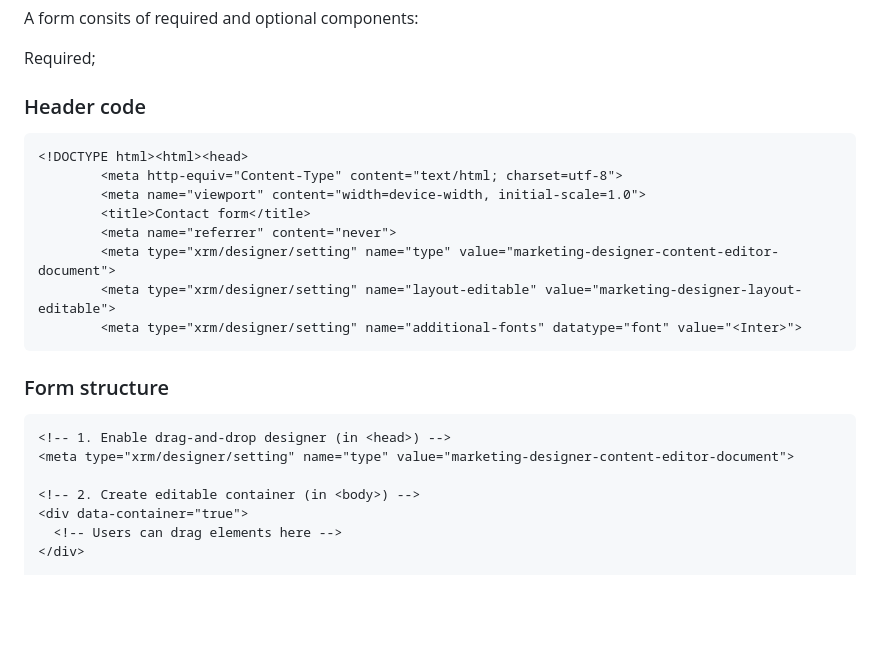
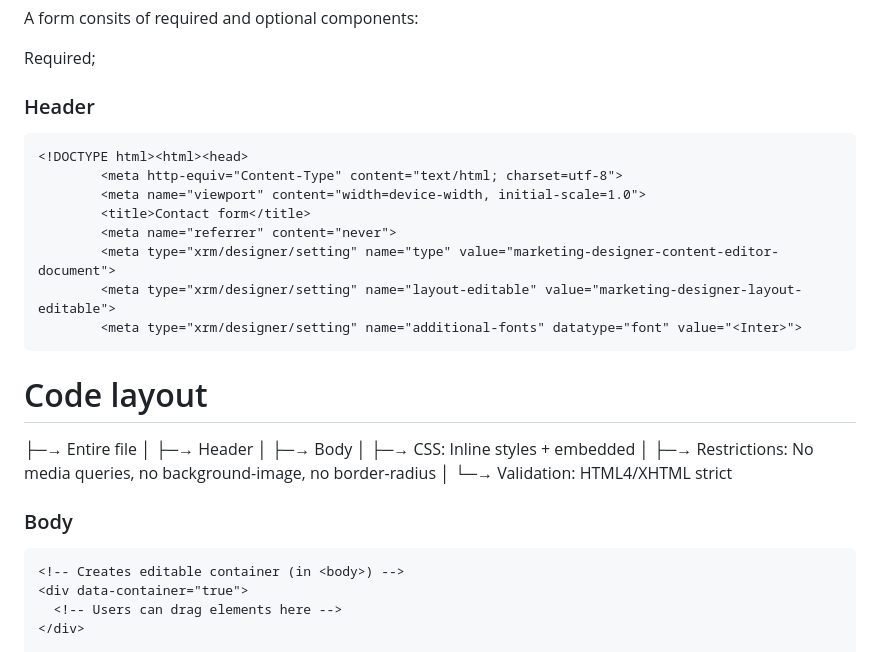
Before and after one commit to pattens-tech/dynamics-365-form-templates, a Markdown page: documentation.md, the part around the change. Rendered like a GitHub page; blank space fills up the shorter version.

````diff
--- a/documentation.md
+++ b/documentation.md
@@ -8,7 +8,7 @@ A form consits of required and optional components:
 
 Required;
 
-### Header code
+### Header
 
 ```html
 <!DOCTYPE html><html><head>
@@ -21,14 +21,21 @@ Required;
         <meta type="xrm/designer/setting" name="additional-fonts" datatype="font" value="<Inter>">
 ```
 
-### Form structure
+# Code layout
+
+├─→ Entire file
+│   ├─→ Header
+│   ├─→ Body
+│   ├─→ CSS: Inline styles + embedded
+│   ├─→ Restrictions: No media queries, no background-image, no border-radius
+│   └─→ Validation: HTML4/XHTML strict
+
+
+### Body
 
 
 ```html
-<!-- 1. Enable drag-and-drop designer (in <head>) -->
-<meta type="xrm/designer/setting" name="type" value="marketing-designer-content-editor-document">
-
-<!-- 2. Create editable container (in <body>) -->
+<!-- Creates editable container (in <body>) -->
 <div data-container="true">
   <!-- Users can drag elements here -->
 </div>
````
